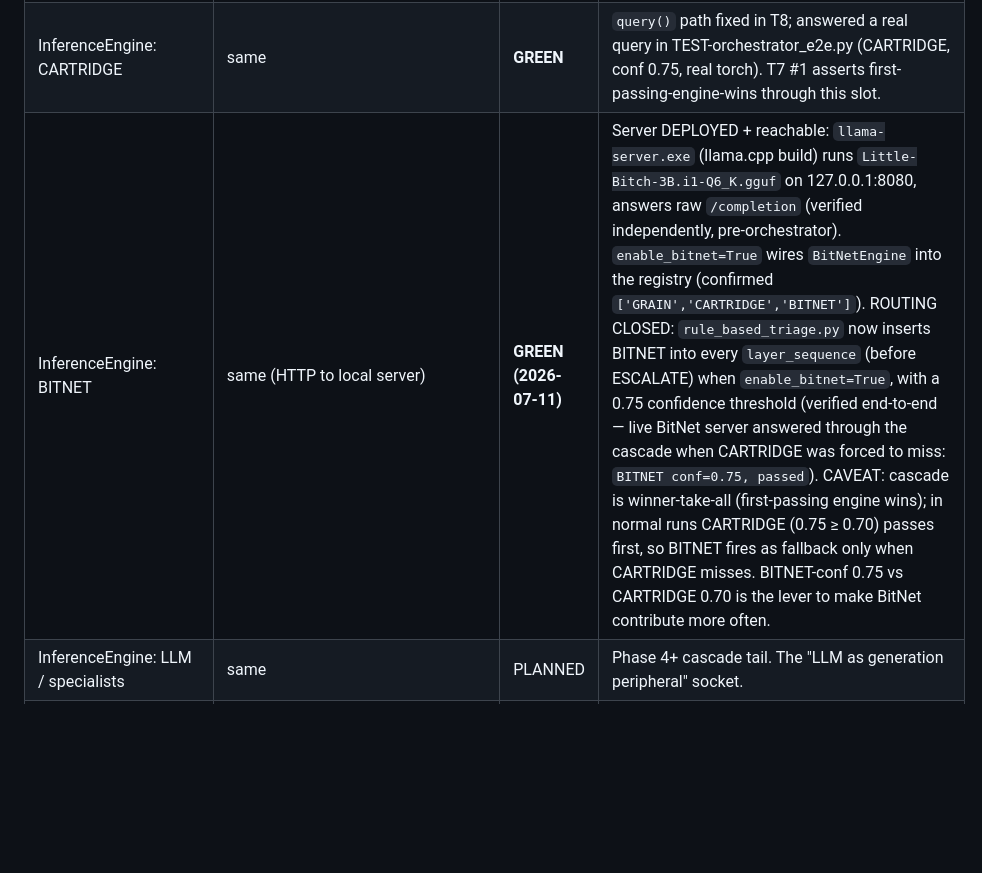
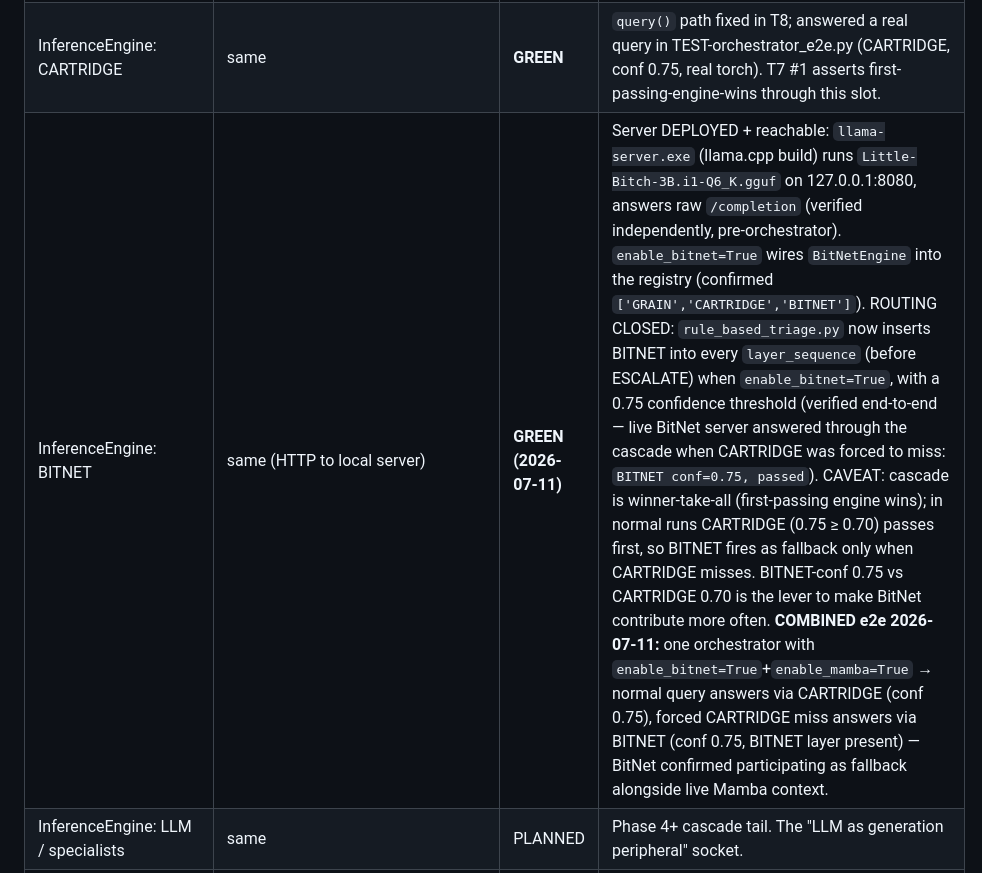
Before and after one commit to acausal/Kitbash_AI, a Markdown page: SOCKET_MAP.md, the part around the change. Drawn GitHub-style; blank space fills up the shorter version.

```diff
--- a/SOCKET_MAP.md
+++ b/SOCKET_MAP.md
@@ -26,7 +26,7 @@
 | TriageAgent | `interfaces/triage_agent.py`: `route(TriageRequest) -> TriageDecision` | **GREEN** | Interface is `route` (ABC declares `route`, not `decide` — orchestrator corrected in T8). Exercised on real hardware: T8 e2e calls `RuleBasedTriageAgent.route()`, cascade honors its layer_sequence (CARTRIDGE answered). Triage sequence+thresholds+ESCALATE asserted in T7 #1. |
 | InferenceEngine: GRAIN | `interfaces/inference_engine.py`: `query(InferenceRequest) -> InferenceResponse` | YELLOW | Cascade slot. Interface is `query` (not `infer` — orchestrator corrected in T8). Registry shared via factory (F2, T2). Real `query()` path exercised through cascade in T7/T8 but GRAIN not observed *answering* in e2e (CARTRIDGE selected); stays YELLOW until a GRAIN-answer e2e is captured. |
 | InferenceEngine: CARTRIDGE | same | **GREEN** | `query()` path fixed in T8; answered a real query in TEST-orchestrator_e2e.py (CARTRIDGE, conf 0.75, real torch). T7 #1 asserts first-passing-engine-wins through this slot. |
-| InferenceEngine: BITNET | same (HTTP to local server) | **GREEN (2026-07-11)** | Server DEPLOYED + reachable: `llama-server.exe` (llama.cpp build) runs `Little-Bitch-3B.i1-Q6_K.gguf` on 127.0.0.1:8080, answers raw `/completion` (verified independently, pre-orchestrator). `enable_bitnet=True` wires `BitNetEngine` into the registry (confirmed `['GRAIN','CARTRIDGE','BITNET']`). ROUTING CLOSED: `rule_based_triage.py` now inserts BITNET into every `layer_sequence` (before ESCALATE) when `enable_bitnet=True`, with a 0.75 confidence threshold (verified end-to-end — live BitNet server answered through the cascade when CARTRIDGE was forced to miss: `BITNET conf=0.75, passed`). CAVEAT: cascade is winner-take-all (first-passing engine wins); in normal runs CARTRIDGE (0.75 ≥ 0.70) passes first, so BITNET fires as fallback only when CARTRIDGE misses. BITNET-conf 0.75 vs CARTRIDGE 0.70 is the lever to make BitNet contribute more often. |
+| InferenceEngine: BITNET | same (HTTP to local server) | **GREEN (2026-07-11)** | Server DEPLOYED + reachable: `llama-server.exe` (llama.cpp build) runs `Little-Bitch-3B.i1-Q6_K.gguf` on 127.0.0.1:8080, answers raw `/completion` (verified independently, pre-orchestrator). `enable_bitnet=True` wires `BitNetEngine` into the registry (confirmed `['GRAIN','CARTRIDGE','BITNET']`). ROUTING CLOSED: `rule_based_triage.py` now inserts BITNET into every `layer_sequence` (before ESCALATE) when `enable_bitnet=True`, with a 0.75 confidence threshold (verified end-to-end — live BitNet server answered through the cascade when CARTRIDGE was forced to miss: `BITNET conf=0.75, passed`). CAVEAT: cascade is winner-take-all (first-passing engine wins); in normal runs CARTRIDGE (0.75 ≥ 0.70) passes first, so BITNET fires as fallback only when CARTRIDGE misses. BITNET-conf 0.75 vs CARTRIDGE 0.70 is the lever to make BitNet contribute more often. **COMBINED e2e 2026-07-11:** one orchestrator with `enable_bitnet=True`+`enable_mamba=True` → normal query answers via CARTRIDGE (conf 0.75), forced CARTRIDGE miss answers via BITNET (conf 0.75, BITNET layer present) — BitNet confirmed participating as fallback alongside live Mamba context. |
 | InferenceEngine: LLM / specialists | same | PLANNED | Phase 4+ cascade tail. The "LLM as generation peripheral" socket. |
 | MambaContextService | `get_context(MambaContextRequest)` | **GREEN (2026-07-11)** | Real `RealMambaService` now wired (Option B2). `query_orchestrator_factory.py` swaps `MockMambaService()`→`RealMambaService(...)` gated on `enable_mamba` (default False; mock fallback if disabled/construct fails). `real_mamba_service.py` is a TCP client to `bitmamba_server.exe` (persistent C++ shim, model loaded once, built clang-cl). Orchestrator forwards `user_query` into the request (`_get_mamba_context`). **Mapping (Option 1):** `context_1hour` = generated text, `context_1day/72hours/1week` LEFT EMPTY by design (BitMamba stateless), `active_topics` extracted (crude heuristic). Graceful: never None, never raises; disabled/unreachable → empty-but-valid. **VERIFIED:** ad-hoc test against live `bitmamba_server` (255M) → 1hour populated + topics extracted; disabled + unreachable → empty (ALL PASS). Engine lives at `B:\ai\llm\kitbash\bitmamba.cpp` (outside repo). CAVEAT: 3 longer windows empty until stateful memory lands (see SPEC §2b D2) — do not fabricate. |
 | DiagnosticFeed | `log_query_*`, `log_layer_*`, `log_error`, `log_metric` | **GREEN** | No-op stand-in when Redis absent (acceptable soft-fail: telemetry). Loud failure path verified: observer exception routes to `feed.log_error("LEARNING_OBSERVER", ...)` and does NOT change the answer (T7 #5, executed) + real run in T8. |
```
Also changed, not shown: status/2026-07-11.md (+19 -2 lines).
